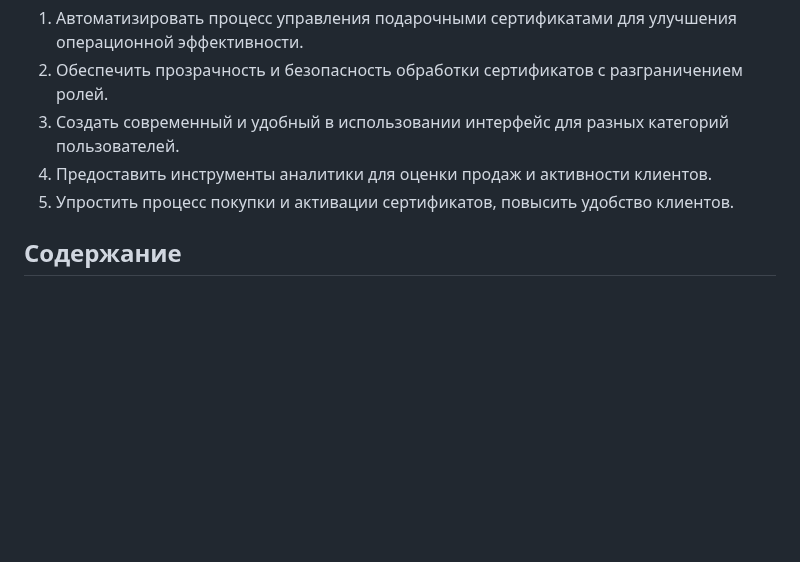
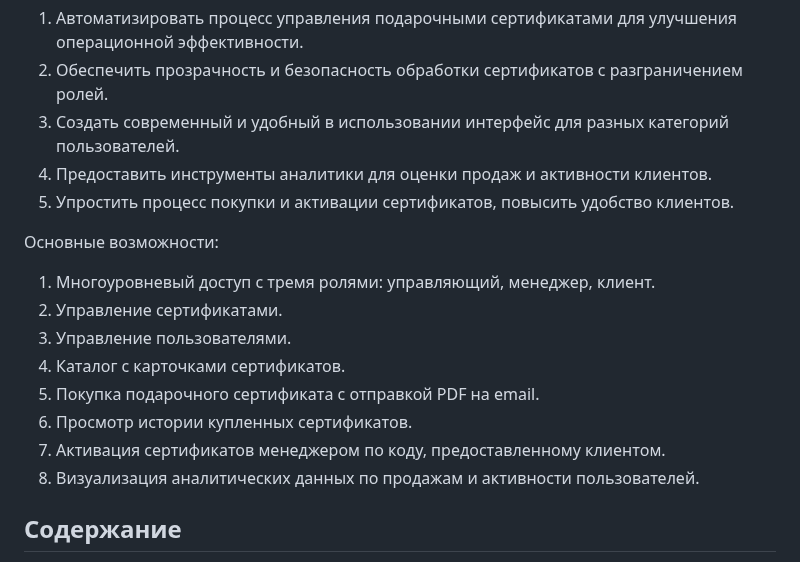
Before and after one commit to doryyeat/RIOPK, a Markdown page: README.md, the part around the change. Drawn GitHub-style; blank space fills up the shorter version.

```diff
--- a/README.md
+++ b/README.md
@@ -10,6 +10,16 @@
 3. Создать современный и удобный в использовании интерфейс для разных категорий пользователей.
 4. Предоставить инструменты аналитики для оценки продаж и активности клиентов.
 5. Упростить процесс покупки и активации сертификатов, повысить удобство клиентов.
+
+Основные возможности:
+1. Многоуровневый доступ с тремя ролями: управляющий, менеджер, клиент.
+2. Управление сертификатами.
+3. Управление пользователями.
+4. Каталог с карточками сертификатов.
+5. Покупка подарочного сертификата с отправкой PDF на email.
+6. Просмотр истории купленных сертификатов.
+7. Активация сертификатов менеджером по коду, предоставленному клиентом.
+8. Визуализация аналитических данных по продажам и активности пользователей.
 
 ## **Содержание**
 
```
